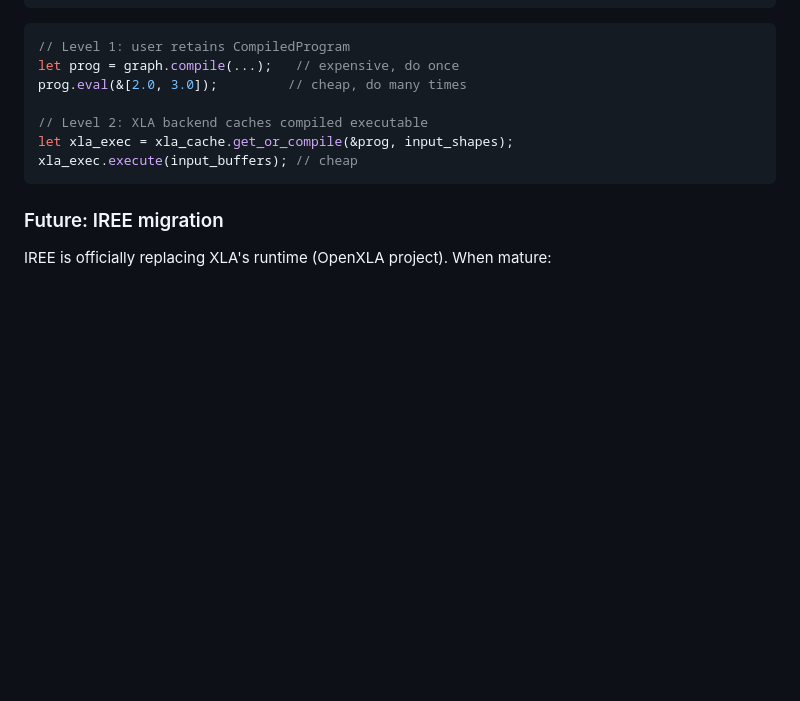
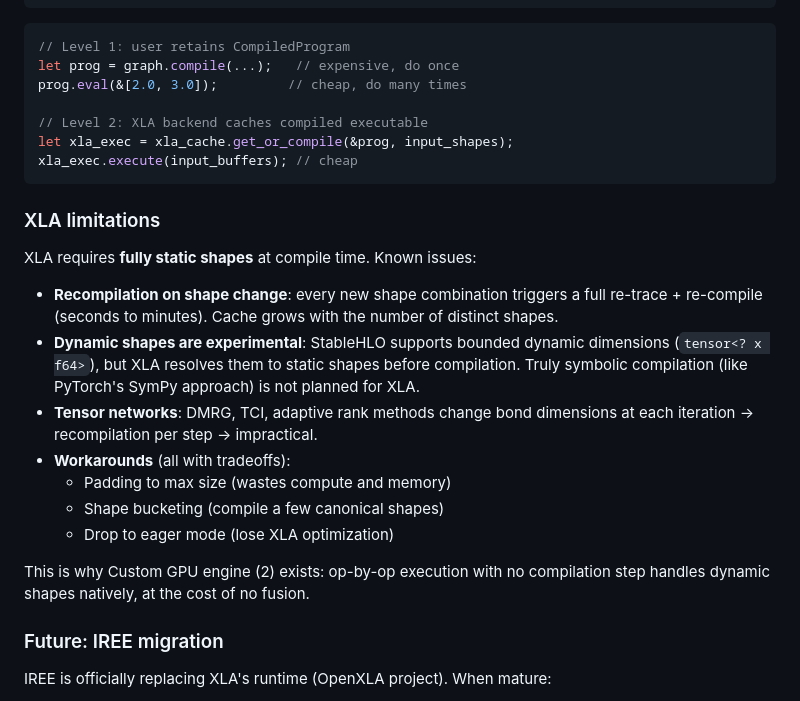
Before and after one commit to tensor4all/tensor4all-meta, a Markdown page: docs/design/v2-backend-architecture.md, the part around the change. GitHub-like rendering; blank space fills up the shorter version.

Commit message:
docs: add XLA limitations section (static shapes, recompilation, tensor networks)

````diff
--- a/docs/design/v2-backend-architecture.md
+++ b/docs/design/v2-backend-architecture.md
@@ -449,6 +449,27 @@ let xla_exec = xla_cache.get_or_compile(&prog, input_shapes);
 xla_exec.execute(input_buffers); // cheap
 ```
 
+### XLA limitations
+
+XLA requires **fully static shapes** at compile time. Known issues:
+
+- **Recompilation on shape change**: every new shape combination triggers
+  a full re-trace + re-compile (seconds to minutes). Cache grows with the
+  number of distinct shapes.
+- **Dynamic shapes are experimental**: StableHLO supports bounded dynamic
+  dimensions (`tensor<? x f64>`), but XLA resolves them to static shapes
+  before compilation. Truly symbolic compilation (like PyTorch's SymPy
+  approach) is not planned for XLA.
+- **Tensor networks**: DMRG, TCI, adaptive rank methods change bond
+  dimensions at each iteration → recompilation per step → impractical.
+- **Workarounds** (all with tradeoffs):
+  - Padding to max size (wastes compute and memory)
+  - Shape bucketing (compile a few canonical shapes)
+  - Drop to eager mode (lose XLA optimization)
+
+This is why Custom GPU engine (2) exists: op-by-op execution with no
+compilation step handles dynamic shapes natively, at the cost of no fusion.
+
 ### Future: IREE migration
 
 IREE is officially replacing XLA's runtime (OpenXLA project). When mature:
````
